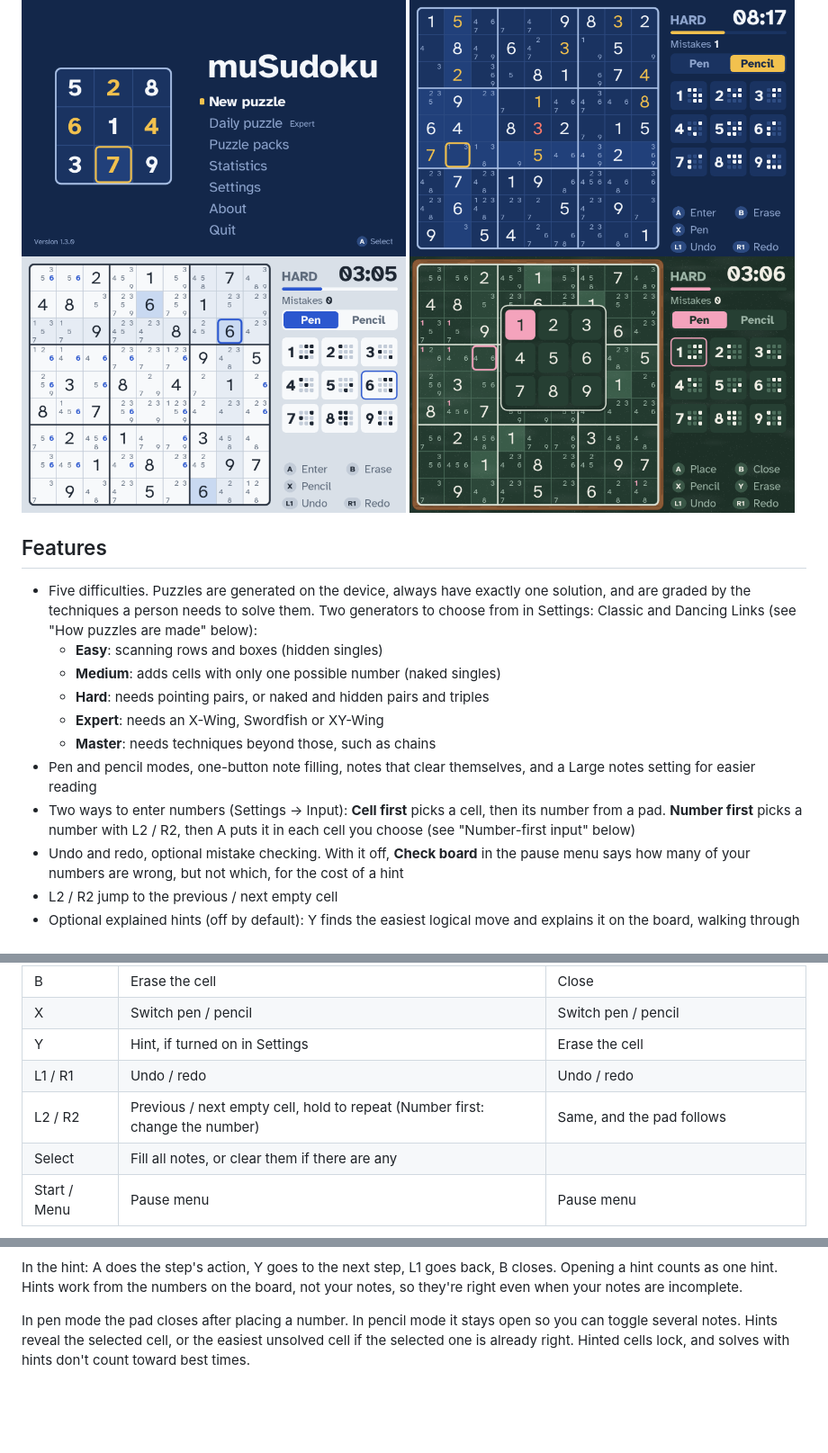
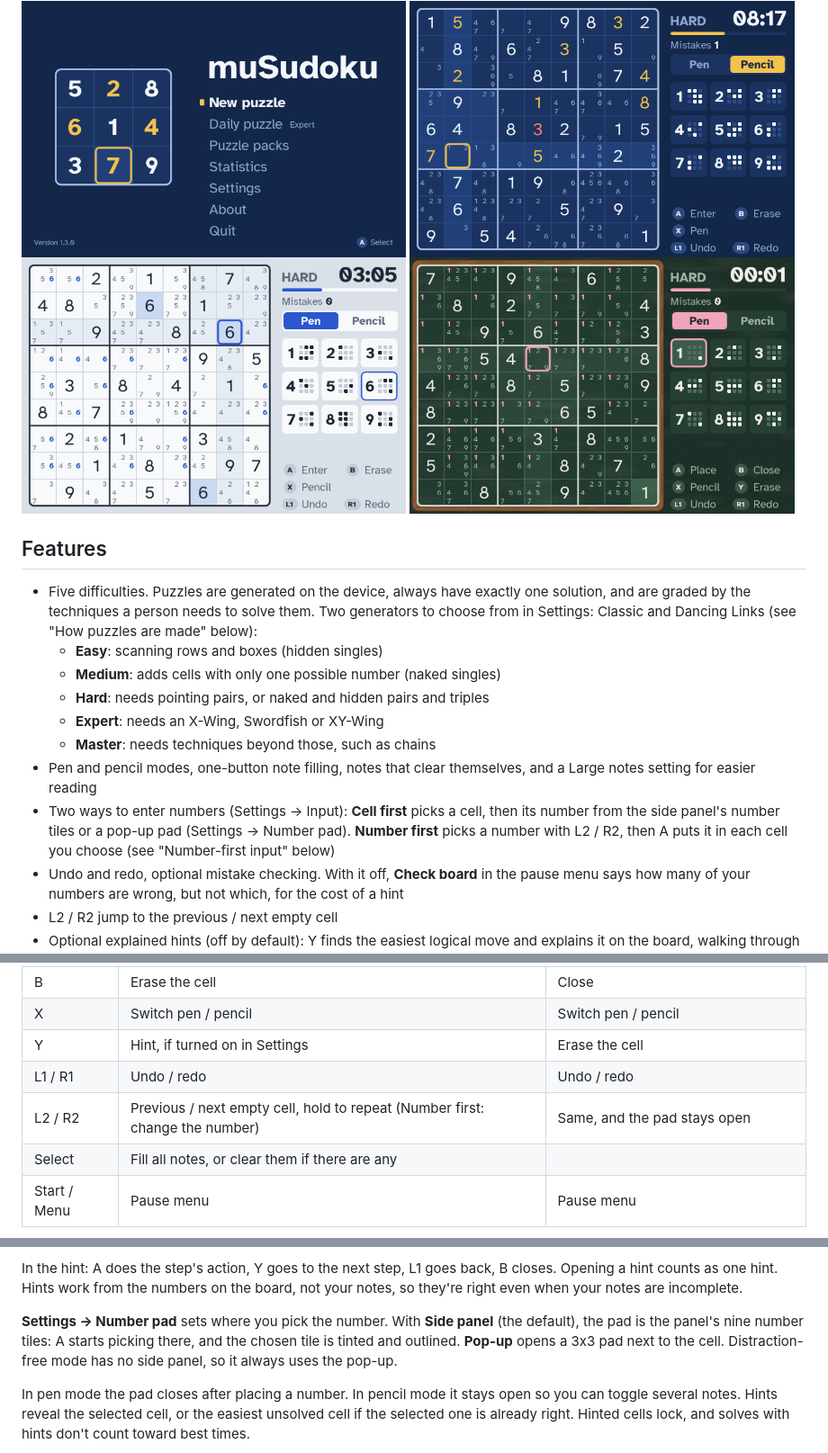
Before and after one commit to ctanas/musudoku, a Markdown page: README.md, 3 parts joined by grey strips. Shown at 90% size. Drawn GitHub-style; pictures changed too: screenshots/theme-chalkboard.png; blank space fills up the shorter version.

Commit message:
Pick numbers from the side panel, with a Number pad setting
With the side panel showing, A no longer opens the 3x3 pad over the
board: the D-pad walks the panel's number tiles, and the chosen tile is
tinted as well as outlined. Settings > Number pad switches back to the
pop-up pad. Distraction-free mode, which has no side panel, always uses
the pop-up.

Co-Authored-By: Claude Opus 5.5 <noreply@anthropic.com>

```diff
--- a/README.md
+++ b/README.md
@@ -20,7 +20,8 @@ the Anbernic RG34XXSP's 720×480 screen and scaled to fit other resolutions.
 - Pen and pencil modes, one-button note filling, notes that clear themselves, and a
   Large notes setting for easier reading
 - Two ways to enter numbers (Settings → Input): **Cell first** picks a cell, then its
-  number from a pad. **Number first** picks a number with L2 / R2, then A puts it in
+  number from the side panel's number tiles or a pop-up pad (Settings → Number pad).
+  **Number first** picks a number with L2 / R2, then A puts it in
   each cell you choose (see "Number-first input" below)
 - Undo and redo, optional mistake checking. With it off, **Check board** in the pause
   menu says how many of your numbers are wrong, but not which, for the cost of a hint
@@ -123,7 +124,7 @@ to use.
 | X | Switch pen / pencil | Switch pen / pencil |
 | Y | Hint, if turned on in Settings | Erase the cell |
 | L1 / R1 | Undo / redo | Undo / redo |
-| L2 / R2 | Previous / next empty cell, hold to repeat (Number first: change the number) | Same, and the pad follows |
+| L2 / R2 | Previous / next empty cell, hold to repeat (Number first: change the number) | Same, and the pad stays open |
 | Select | Fill all notes, or clear them if there are any | |
 | Start / Menu | Pause menu | Pause menu |
 
@@ -154,6 +155,11 @@ person could make right now, with the board highlighting the cells involved:
 In the hint: A does the step's action, Y goes to the next step, L1 goes back, B
 closes. Opening a hint counts as one hint. Hints work from the numbers on the board, not your notes, so
 they're right even when your notes are incomplete.
+
+**Settings → Number pad** sets where you pick the number. With **Side panel** (the
+default), the pad is the panel's nine number tiles: A starts picking there, and the
+chosen tile is tinted and outlined. **Pop-up** opens a 3x3 pad next to the cell.
+Distraction-free mode has no side panel, so it always uses the pop-up.
 
 In pen mode the pad closes after placing a number. In pencil mode it stays open so
 you can toggle several notes. Hints reveal the selected cell, or the easiest unsolved
```
Also changed, not shown: other parts of README.md (+1 -1 lines), 3 other files.
